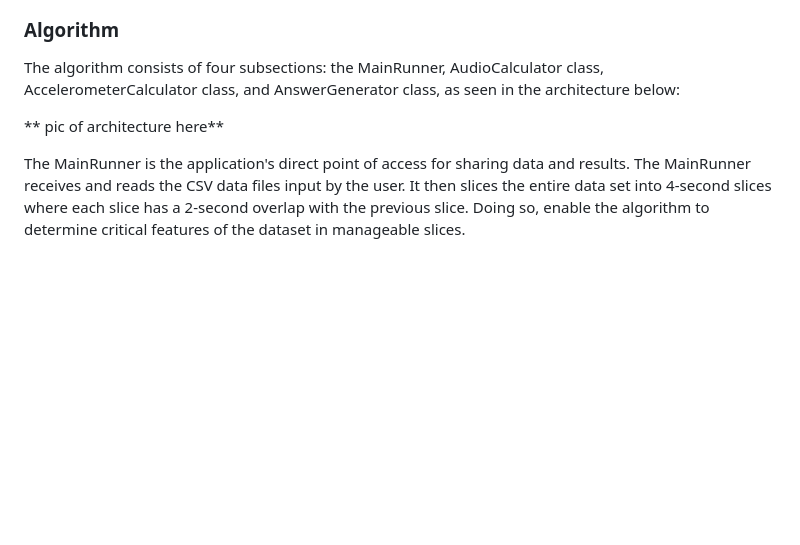
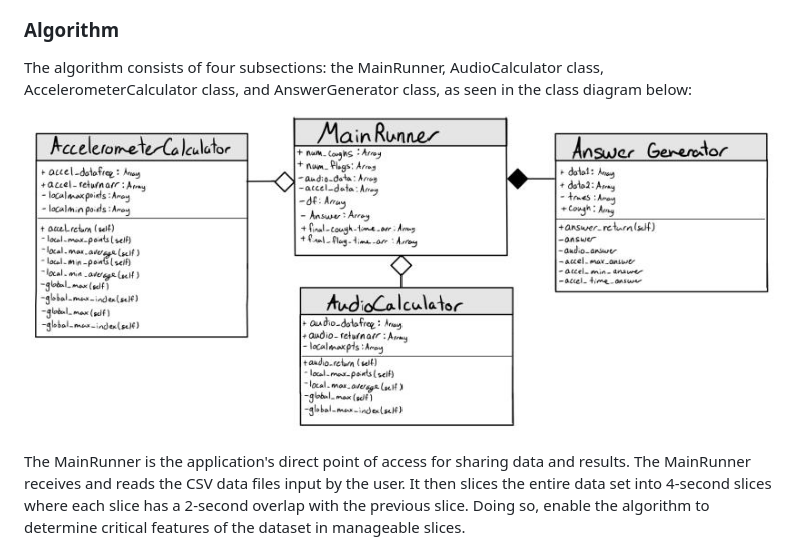
Before and after one commit to yna-arpon/horse-keeper, a Markdown page: README.md, the part around the change printed below. Rendered like a GitHub page; pictures changed too: static/images/readme_imgs/algorithmDiagram.png (added); blank space fills up the shorter version.

```diff
--- a/README.md
+++ b/README.md
@@ -21,9 +21,9 @@ The function of the history page is best described with the sequence diagram bel
 ![History Page Sequence Diagram](static/images/readme_imgs/historySequence.png)
 
 ### Algorithm
-The algorithm consists of four subsections: the MainRunner, AudioCalculator class, AccelerometerCalculator class, and AnswerGenerator class, as seen in the architecture below:
+The algorithm consists of four subsections: the MainRunner, AudioCalculator class, AccelerometerCalculator class, and AnswerGenerator class, as seen in the class diagram below:
 
-** pic of architecture here**
+![Algorithm Class Diagram](static/images/readme_imgs/algorithmDiagram.png)
 
 The MainRunner is the application's direct point of access for sharing data and results. The MainRunner receives and reads the CSV data files input by the user. It then slices the entire data set into 4-second slices where each slice has a 2-second overlap with the previous slice. Doing so, enable the algorithm to determine critical features of the dataset in manageable slices.
 
```
Also changed, not shown: other parts of README.md (+12 -9 lines), static/images/readme_imgs/flowchart.png (added).
